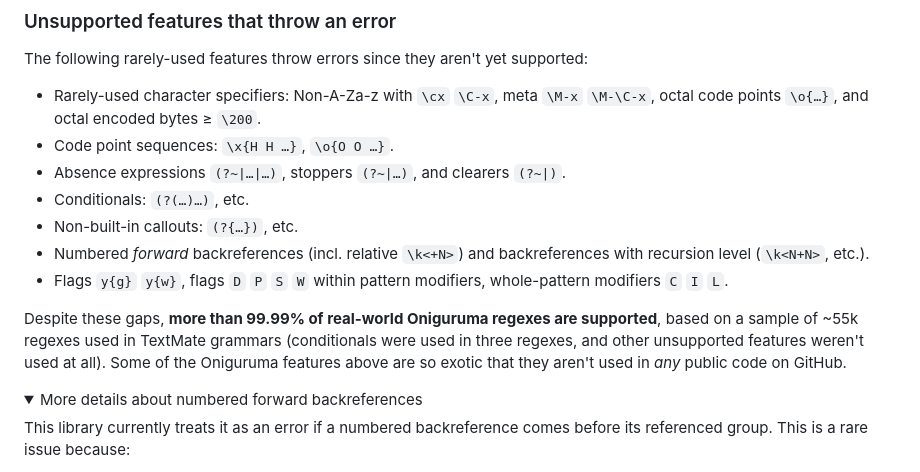
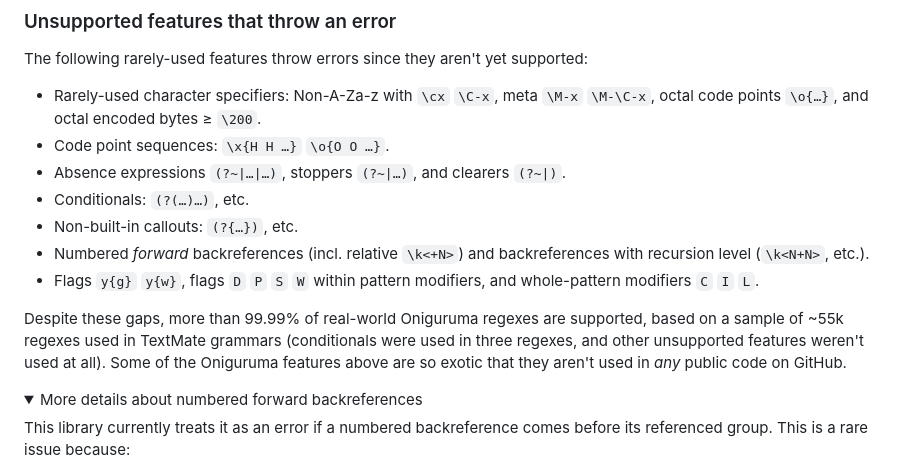
Before and after one commit to slevithan/oniguruma-parser, a Markdown page: README.md, the part around the change. GitHub-like rendering; folded sections open.

Commit message:
Readme tweaks

```diff
--- a/README.md
+++ b/README.md
@@ -137,14 +137,14 @@ Known differences will be resolved in future versions.
 The following rarely-used features throw errors since they aren't yet supported:
 
 - Rarely-used character specifiers: Non-A-Za-z with `\cx` `\C-x`, meta `\M-x` `\M-\C-x`, octal code points `\o{…}`, and octal encoded bytes ≥ `\200`.
-- Code point sequences: `\x{H H …}`, `\o{O O …}`.
+- Code point sequences: `\x{H H …}` `\o{O O …}`.
 - Absence expressions `(?~|…|…)`, stoppers `(?~|…)`, and clearers `(?~|)`.
 - Conditionals: `(?(…)…)`, etc.
 - Non-built-in callouts: `(?{…})`, etc.
 - Numbered *forward* backreferences (incl. relative `\k<+N>`) and backreferences with recursion level (`\k<N+N>`, etc.).
-- Flags `y{g}` `y{w}`, flags `D` `P` `S` `W` within pattern modifiers, whole-pattern modifiers `C` `I` `L`.
+- Flags `y{g}` `y{w}`, flags `D` `P` `S` `W` within pattern modifiers, and whole-pattern modifiers `C` `I` `L`.
 
-Despite these gaps, **more than 99.99% of real-world Oniguruma regexes are supported**, based on a sample of ~55k regexes used in TextMate grammars (conditionals were used in three regexes, and other unsupported features weren't used at all). Some of the Oniguruma features above are so exotic that they aren't used in *any* public code on GitHub.
+Despite these gaps, more than 99.99% of real-world Oniguruma regexes are supported, based on a sample of ~55k regexes used in TextMate grammars (conditionals were used in three regexes, and other unsupported features weren't used at all). Some of the Oniguruma features above are so exotic that they aren't used in *any* public code on GitHub.
 
 <details>
   <summary>More details about numbered forward backreferences</summary>
```
